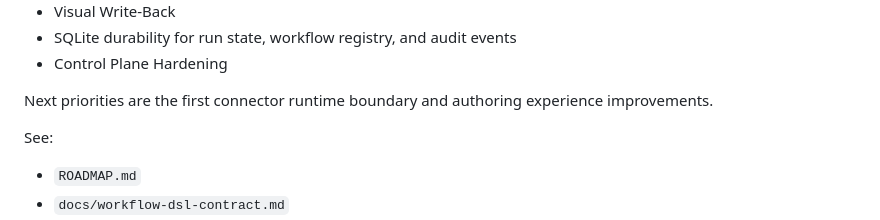
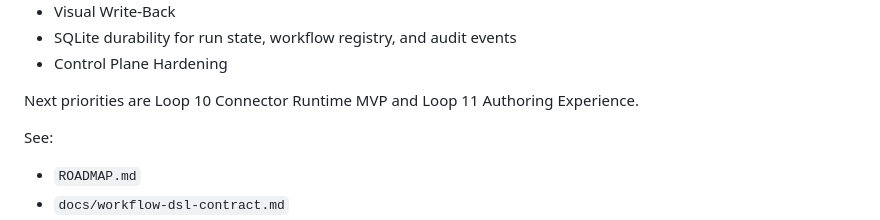
Before and after one commit to pearjelly/skill2workflow, a Markdown page: README.md, the part around the change. Drawn GitHub-style.

```diff
--- a/README.md
+++ b/README.md
@@ -249,7 +249,7 @@ The bootstrap MVP now covers all five approved architecture layers in minimal lo
 - SQLite durability for run state, workflow registry, and audit events
 - Control Plane Hardening
 
-Next priorities are the first connector runtime boundary and authoring experience improvements.
+Next priorities are Loop 10 Connector Runtime MVP and Loop 11 Authoring Experience.
 
 See:
 
```
Also changed, not shown: ROADMAP.md (+71 -39 lines).
